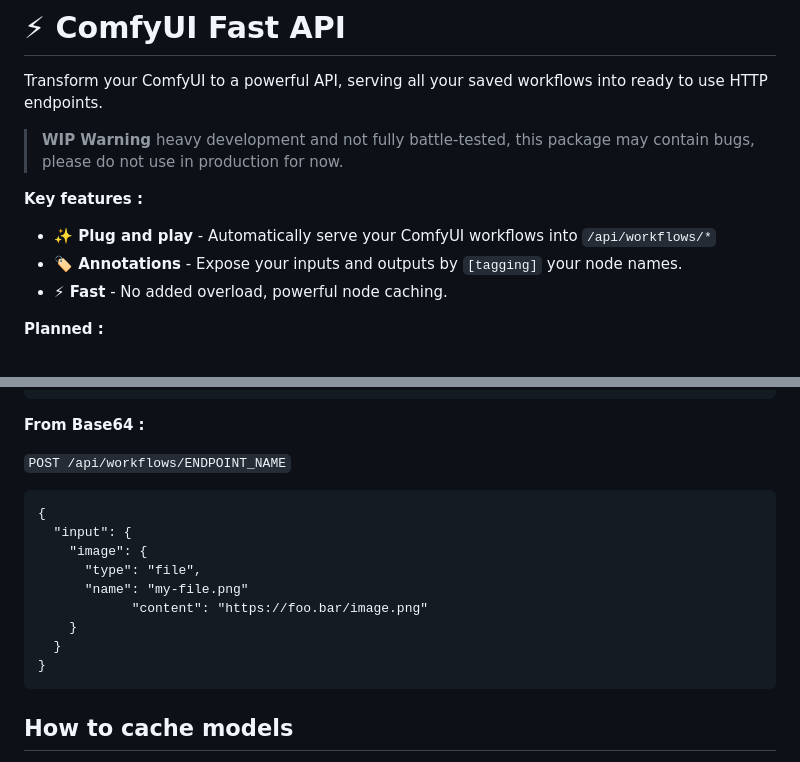
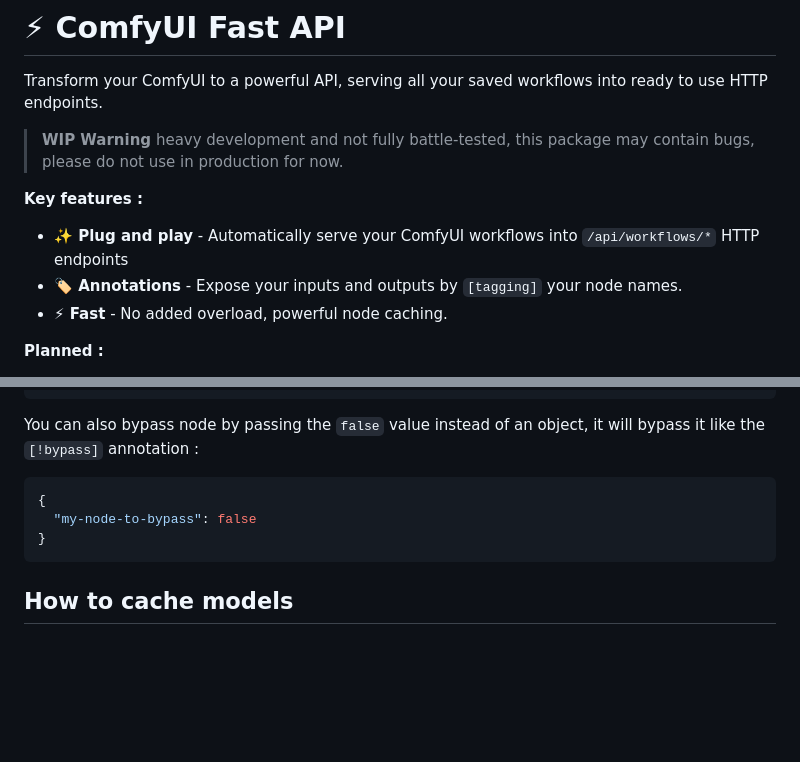
Before and after one commit to shanks-20million/ComfyUI-Connect, a Markdown page: README.md, 2 parts joined by grey strips. GitHub-like rendering; blank space fills up the shorter version.

````diff
--- a/README.md
+++ b/README.md
@@ -6,7 +6,7 @@ Transform your ComfyUI to a powerful API, serving all your saved workflows into
 
 **Key features :**
 
-- **✨ Plug and play** - Automatically serve your ComfyUI workflows into `/api/workflows/*`
+- **✨ Plug and play** - Automatically serve your ComfyUI workflows into `/api/workflows/*` HTTP endpoints
 - **🏷️ Annotations** - Expose your inputs and outputs by `[tagging]` your node names.
 - **⚡ Fast** - No added overload, powerful node caching.
 
@@ -89,19 +110,11 @@ git clone https://github.com/IfnotFR/ComfyUI-Fast-API.git
 }
 ```
 
-**From Base64 :**
+You can also bypass node by passing the `false` value instead of an object, it will bypass it like the `[!bypass]` annotation :
 
-`POST /api/workflows/ENDPOINT_NAME`
-
-```
+```json
 {
-  "input": {
-    "image": {
-      "type": "file",
-      "name": "my-file.png"
-			"content": "https://foo.bar/image.png"
-    }
-  }
+  "my-node-to-bypass": false
 }
 ```
 
````
Also changed, not shown: other parts of README.md (+52 -31 lines).
